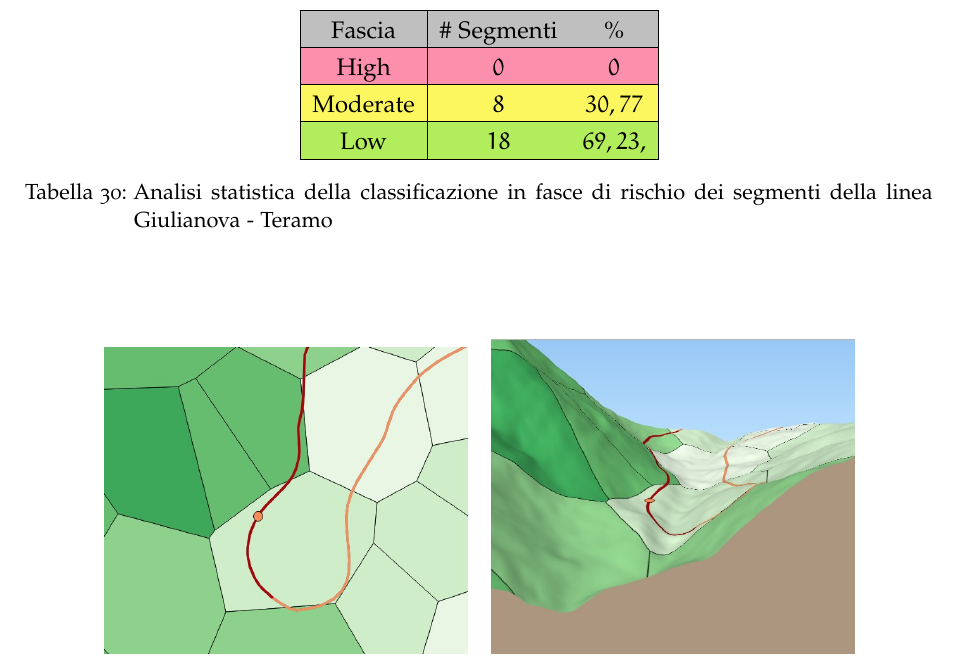
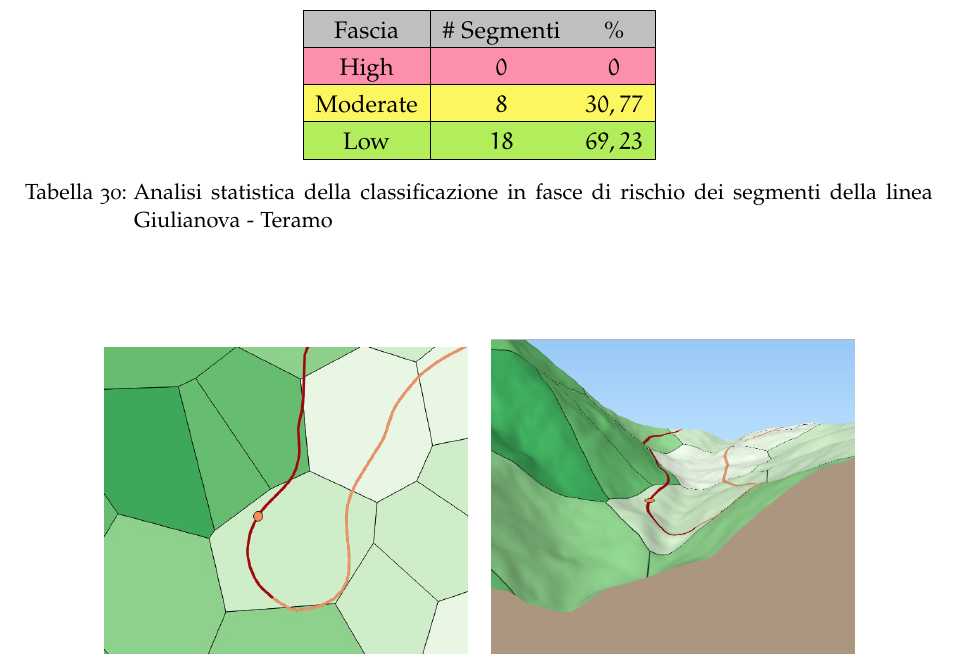
Before and after one commit to FabioDiSabatino/Relazione-BD, a LaTeX thesis (main.tex, which reads Chapters/RisultatiEDiscussione.tex): part of page 70 of 96, cut so that both start at the same text. Compiled offline with pdfLaTeX; a missing font is replaced by an installed copy or a similar font.

Commit message:
fix error

```diff
--- a/Chapters/RisultatiEDiscussione.tex
+++ b/Chapters/RisultatiEDiscussione.tex
@@ -883,7 +883,7 @@ Per una visione completa della classificazione dei segmenti della linea Giuliano
 Fascia   & \# Segmenti & \%    \\ \hline \rowcolor{flamingopink}
 High     & $0$           & $0$     \\ \hline \rowcolor{icterine}
 Moderate & $8$          & $30,77$ \\ \hline \rowcolor{inchworm}
-Low      & $18$          & $69,23,$ \\ \hline
+Low      & $18$          & $69,23$ \\ \hline
 \end{tabular}
 \caption{Analisi statistica della classificazione in fasce di rischio dei segmenti della linea Giulianova - Teramo}
 \label{percentualegiulianovateramo}
```
Also changed, not shown: Chapters/RisultatiEDiscussione.tex (3 more changed lines).
